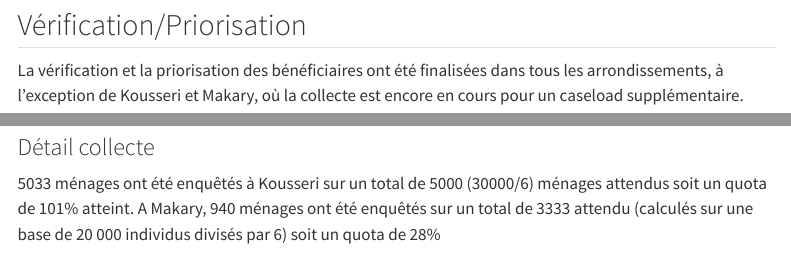
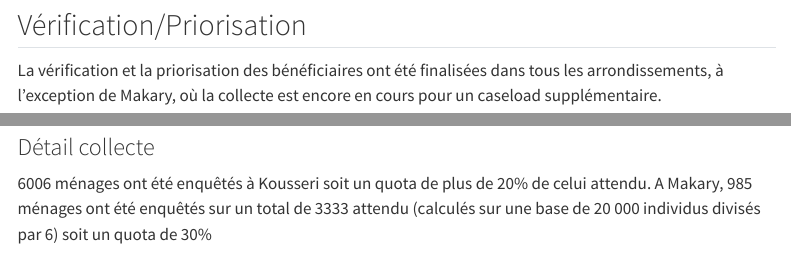
Before and after one commit to ididabo/FN_Flood_Response, a Quarto document (index.qmd): the page in a window 1100 px wide, from 270 px down, and a second part further down, joined at a grey line. Rendered offline with R 4.5, knitr and Pandoc in place of Quarto, with nearby package versions; some code elsewhere in the file could not run offline; menus at the side of the page are left out.

Commit message:
commit du 21 novembre
commit du 21 novembre  2024

````diff
--- a/index.qmd
+++ b/index.qmd
@@ -3,7 +3,7 @@ title: "Flood Response in Far-North"
 author:
    Idrissa DABO/RAM Officer
 title-block-banner: "#D7DBDD"
-date-modified: "11/20/2024"
+date-modified: "11/21/2024"
 date-format: "MM/D/YYYY"
 lang: fr
 language:
@@ -105,7 +105,7 @@ situation %>% leaflet() %>%
 
 ## Vérification/Priorisation
 
-La vérification et la priorisation des bénéficiaires ont été finalisées dans tous les arrondissements, à l'exception de Kousseri et Makary, où la collecte est encore en cours pour un caseload supplémentaire.
+La vérification et la priorisation des bénéficiaires ont été finalisées dans tous les arrondissements, à l'exception de Makary, où la collecte est encore en cours pour un caseload supplémentaire.
 
 ```{r echo=FALSE, warning=FALSE}
 situation <- readxl::read_xlsx("data/situation.xlsx")
@@ -167,7 +167,7 @@ situation %>% leaflet() %>%
 
 
 ### Détail collecte
-5033 ménages ont été enquêtés à Kousseri sur un total de 5000 (30000/6) ménages attendus soit un quota de 101%  atteint. A Makary, 940 ménages ont été enquêtés sur un total de 3333 attendu (calculés sur une base de 20 000 individus divisés par 6) soit un quota de 28%
+6006 ménages ont été enquêtés à Kousseri soit un quota de plus de 20% de celui attendu. A Makary, 985 ménages ont été enquêtés sur un total de 3333 attendu (calculés sur une base de 20 000 individus divisés par 6) soit un quota de 30%
 
 ```{r include=FALSE}
 dataset1 <- read_fst("data/dataset1.fst")
````
Also changed, not shown: index.html.
